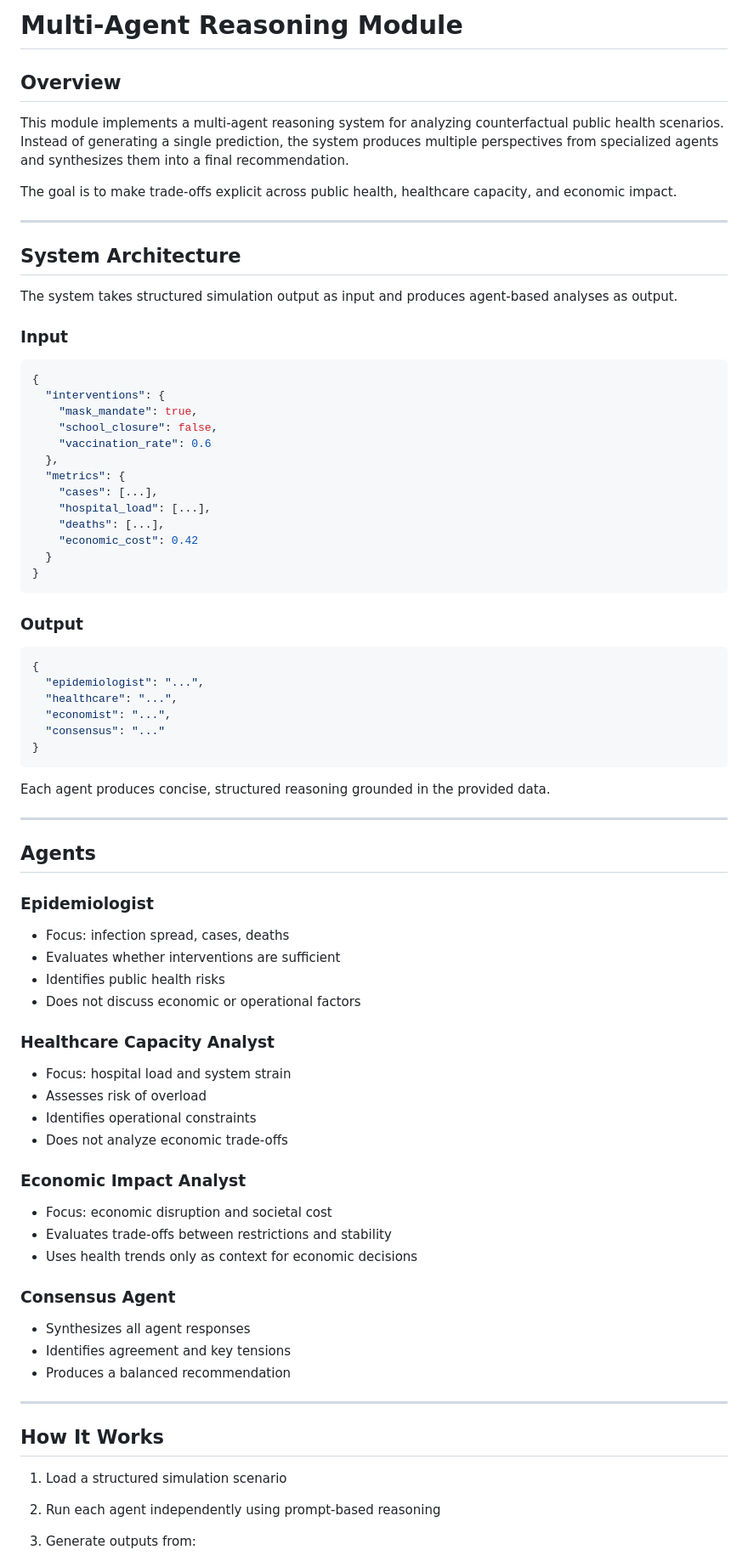
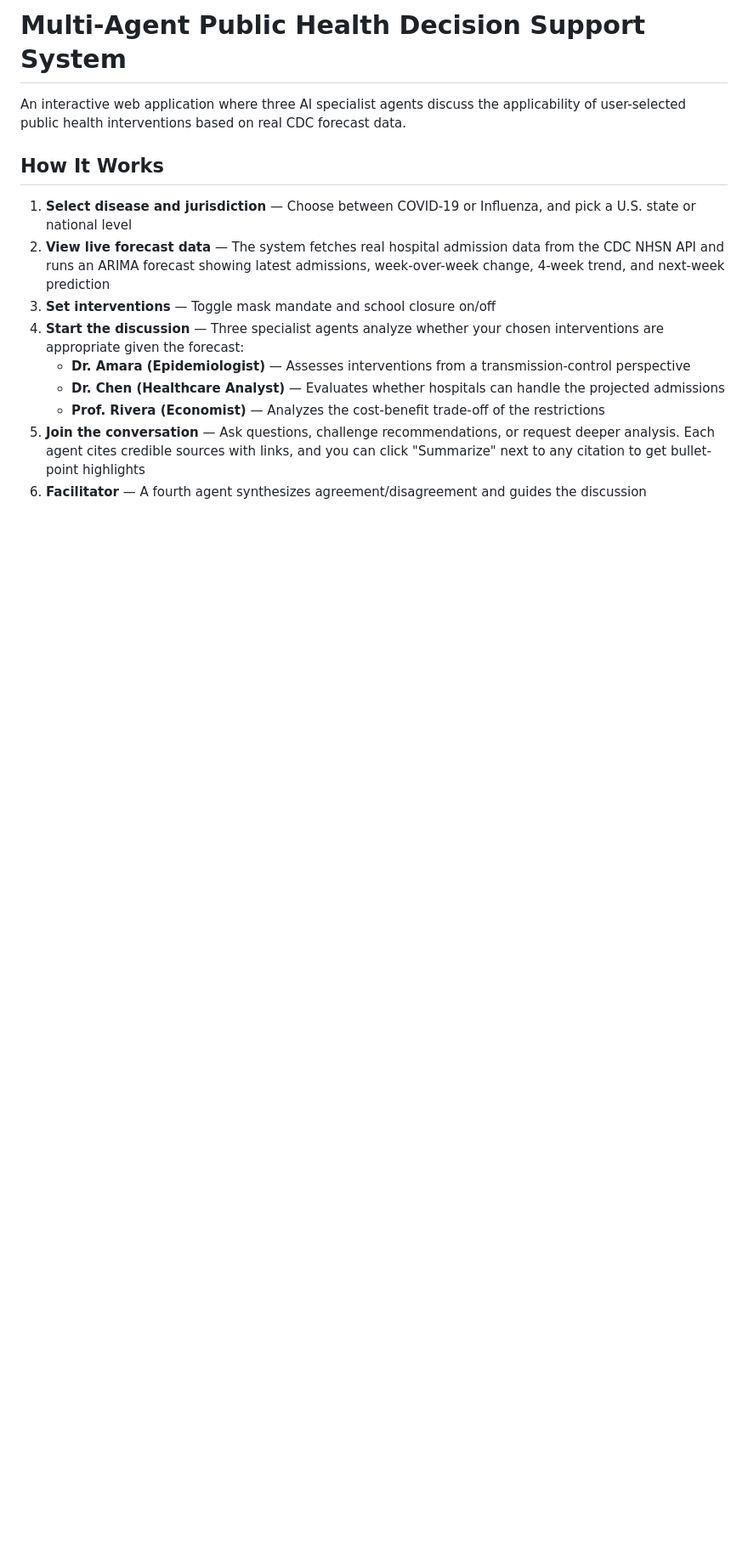
Before and after one commit to pranavn6/CS_568, a Markdown page: README.md, the part around one of its changes. Shown at 85% size. Rendered like a GitHub page; blank space fills up the shorter version.

Commit message:
Update README with current system documentation and fix empty summarize responses
Co-Authored-By: Claude Opus 4.6 (1M context) <noreply@anthropic.com>

````diff
--- a/README.md
+++ b/README.md
@@ -1,84 +1,16 @@
-# Multi-Agent Reasoning Module
+# Multi-Agent Public Health Decision Support System
 
-## Overview
-
-This module implements a multi-agent reasoning system for analyzing counterfactual public health scenarios.
-Instead of generating a single prediction, the system produces multiple perspectives from specialized agents and synthesizes them into a final recommendation.
-
-The goal is to make trade-offs explicit across public health, healthcare capacity, and economic impact.
-
----
-
-## System Architecture
-
-The system takes structured simulation output as input and produces agent-based analyses as output.
-
-### Input
-
-```json
-{
-  "interventions": {
-    "mask_mandate": true,
-    "school_closure": false,
-    "vaccination_rate": 0.6
-  },
-  "metrics": {
-    "cases": [...],
-    "hospital_load": [...],
-    "deaths": [...],
-    "economic_cost": 0.42
-  }
-}
-```
-
-### Output
-
-```json
-{
-  "epidemiologist": "...",
-  "healthcare": "...",
-  "economist": "...",
-  "consensus": "..."
-}
-```
-
-Each agent produces concise, structured reasoning grounded in the provided data.
-
----
-
-## Agents
-
-### Epidemiologist
-
-* Focus: infection spread, cases, deaths
-* Evaluates whether interventions are sufficient
-* Identifies public health risks
-* Does not discuss economic or operational factors
-
-### Healthcare Capacity Analyst
-
-* Focus: hospital load and system strain
-* Assesses risk of overload
-* Identifies operational constraints
-* Does not analyze economic trade-offs
-
-### Economic Impact Analyst
-
-* Focus: economic disruption and societal cost
-* Evaluates trade-offs between restrictions and stability
-* Uses health trends only as context for economic decisions
-
-### Consensus Agent
-
-* Synthesizes all agent responses
-* Identifies agreement and key tensions
-* Produces a balanced recommendation
-
----
+An interactive web application where three AI specialist agents discuss the applicability of user-selected public health interventions based on real CDC forecast data.
 
 ## How It Works
 
-1. Load a structured simulation scenario
-2. Run each agent independently using prompt-based reasoning
-3. Generate outputs from:
+1. **Select disease and jurisdiction** — Choose between COVID-19 or Influenza, and pick a U.S. state or national level
+2. **View live forecast data** — The system fetches real hospital admission data from the CDC NHSN API and runs an ARIMA forecast showing latest admissions, week-over-week change, 4-week trend, and next-week prediction
+3. **Set interventions** — Toggle mask mandate and school closure on/off
+4. **Start the discussion** — Three specialist agents analyze whether your chosen interventions are appropriate given the forecast:
+   - **Dr. Amara (Epidemiologist)** — Assesses interventions from a transmission-control perspective
+   - **Dr. Chen (Healthcare Analyst)** — Evaluates whether hospitals can handle the projected admissions
+   - **Prof. Rivera (Economist)** — Analyzes the cost-benefit trade-off of the restrictions
+5. **Join the conversation** — Ask questions, challenge recommendations, or request deeper analysis. Each agent cites credible sources with links, and you can click "Summarize" next to any citation to get bullet-point highlights
+6. **Facilitator** — A fourth agent synthesizes agreement/disagreement and guides the discussion
 
````
Also changed, not shown: other parts of README.md (+48 -66 lines).
